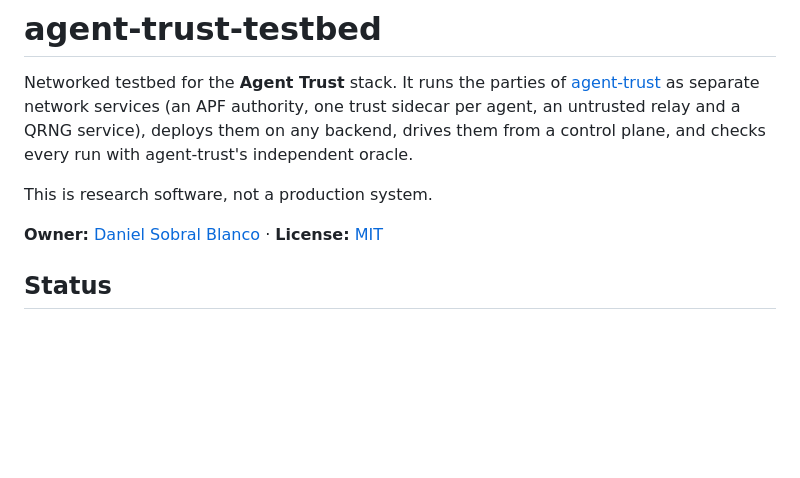
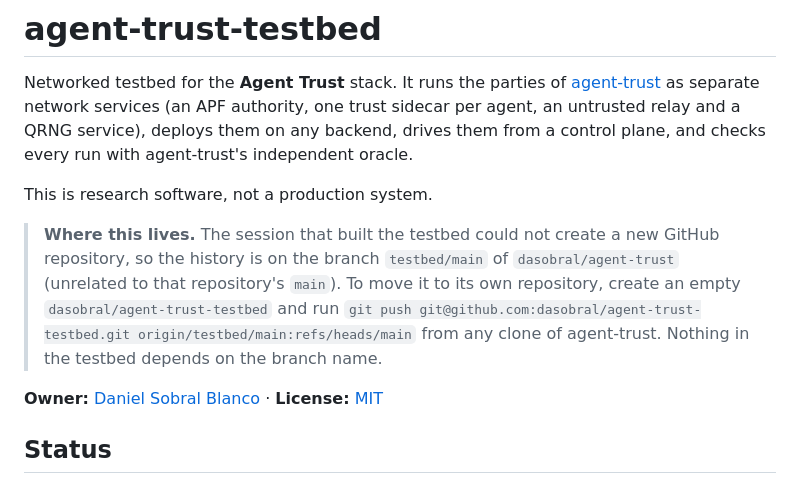
Before and after one commit to dasobral/agent-trust, a Markdown page: README.md, the part around the change. Drawn GitHub-style; blank space fills up the shorter version.

Commit message:
docs: say where the testbed history lives and how to move it
Co-Authored-By: Claude Opus 5.5 <noreply@anthropic.com>
Claude-Session: https://claude.ai/code/session_01MgJREqcjbcToLEK1e4GfFT

```diff
--- a/README.md
+++ b/README.md
@@ -7,6 +7,13 @@ service), deploys them on any backend, drives them from a control plane, and che
 every run with agent-trust's independent oracle.
 
 This is research software, not a production system.
+
+> **Where this lives.** The session that built the testbed could not create a new
+> GitHub repository, so the history is on the branch `testbed/main` of
+> `dasobral/agent-trust` (unrelated to that repository's `main`). To move it to its
+> own repository, create an empty `dasobral/agent-trust-testbed` and run
+> `git push git@github.com:dasobral/agent-trust-testbed.git origin/testbed/main:refs/heads/main`
+> from any clone of agent-trust. Nothing in the testbed depends on the branch name.
 
 **Owner:** [Daniel Sobral Blanco](https://github.com/dasobral) · **License:** [MIT](LICENSE)
 
```
